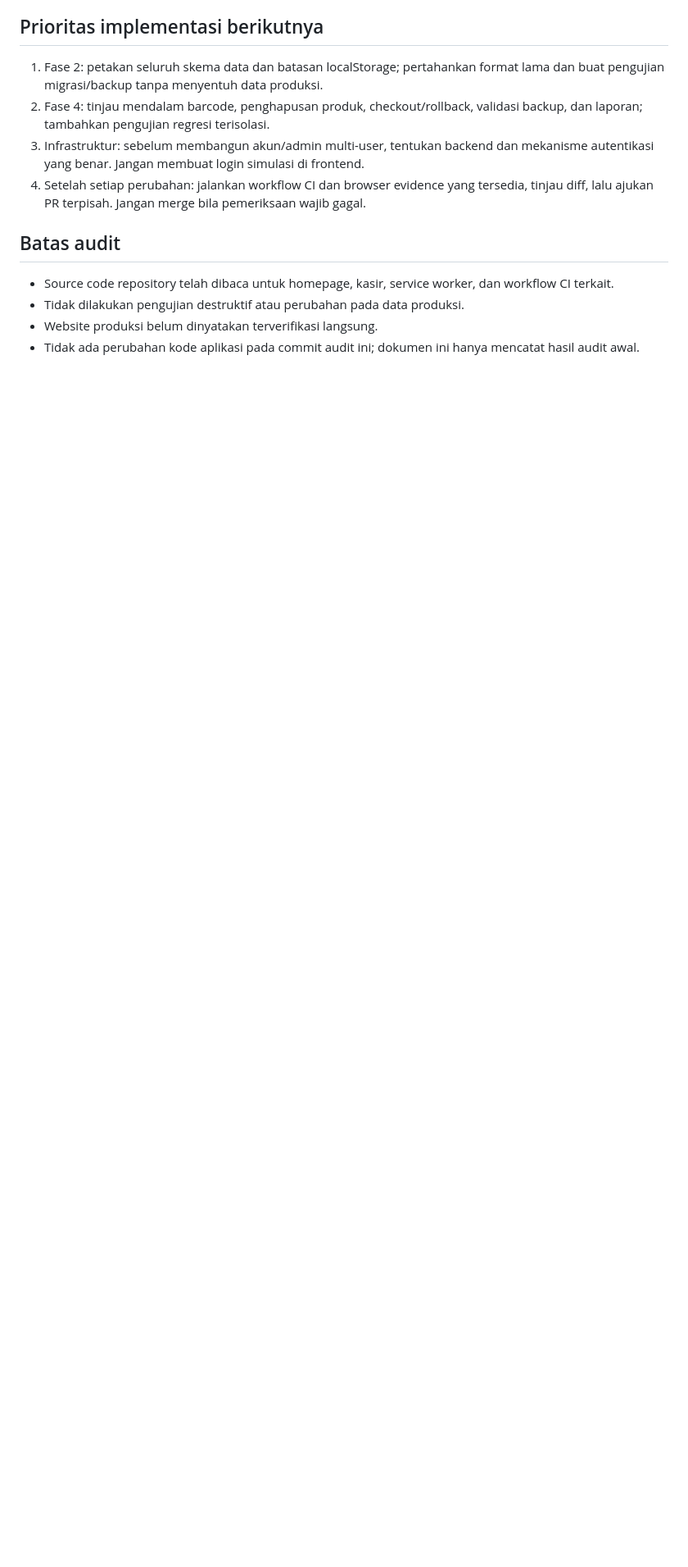
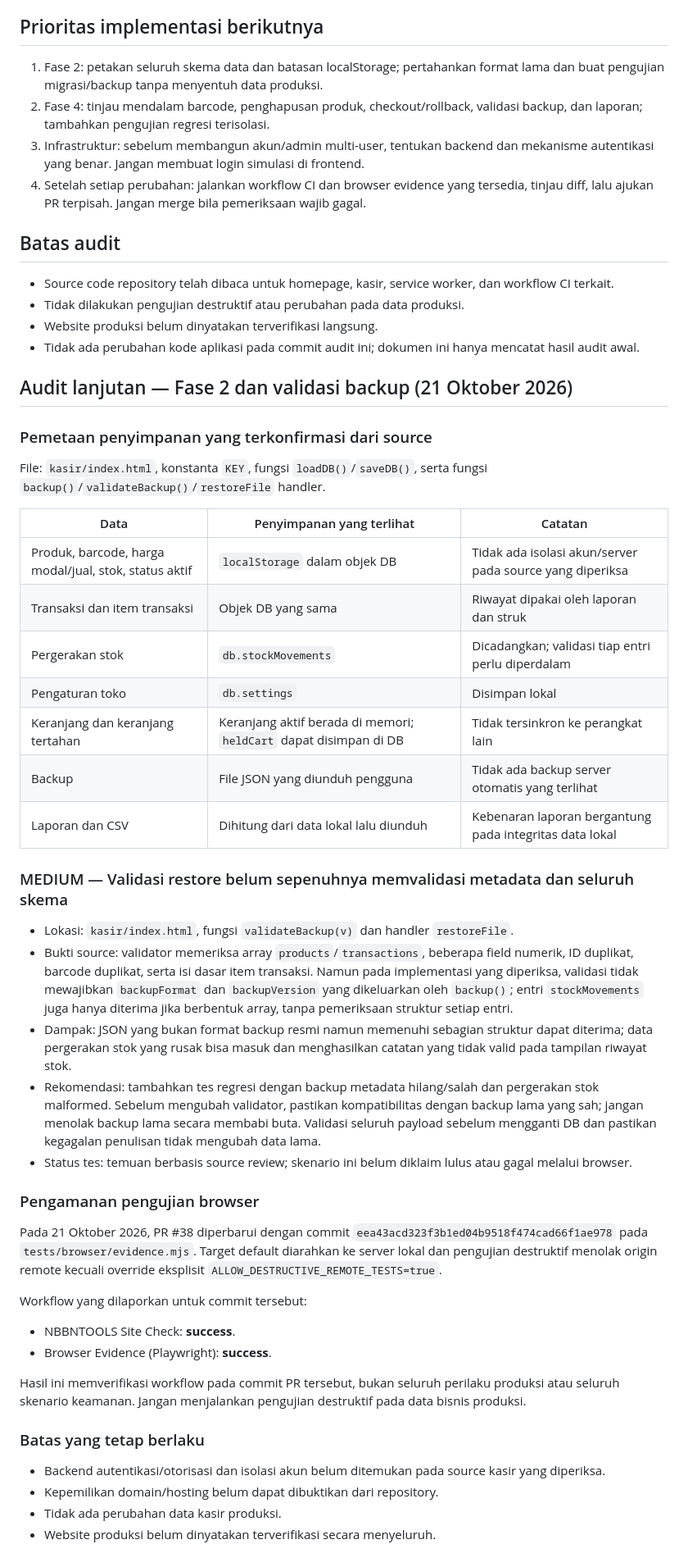
Before and after one commit to ferdionnababan-sys/nbbntools, a Markdown page: docs/security/audit-owner-data-2026-10-21.md, the part around the change. Shown at 82% size. Rendered like a GitHub page; blank space fills up the shorter version.

Commit message:
Extend security audit with cashier storage and backup validation findings

```diff
--- a/docs/security/audit-owner-data-2026-10-21.md
+++ b/docs/security/audit-owner-data-2026-10-21.md
@@ -63,3 +63,45 @@ Keberadaan kontrol di atas tidak membuktikan seluruh skenario barcode, checkout,
 - Tidak dilakukan pengujian destruktif atau perubahan pada data produksi.
 - Website produksi belum dinyatakan terverifikasi langsung.
 - Tidak ada perubahan kode aplikasi pada commit audit ini; dokumen ini hanya mencatat hasil audit awal.
+
+
+## Audit lanjutan — Fase 2 dan validasi backup (21 Oktober 2026)
+
+### Pemetaan penyimpanan yang terkonfirmasi dari source
+
+File: `kasir/index.html`, konstanta `KEY`, fungsi `loadDB()`/`saveDB()`, serta fungsi `backup()`/`validateBackup()`/`restoreFile` handler.
+
+| Data | Penyimpanan yang terlihat | Catatan |
+|---|---|---|
+| Produk, barcode, harga modal/jual, stok, status aktif | `localStorage` dalam objek DB | Tidak ada isolasi akun/server pada source yang diperiksa |
+| Transaksi dan item transaksi | Objek DB yang sama | Riwayat dipakai oleh laporan dan struk |
+| Pergerakan stok | `db.stockMovements` | Dicadangkan; validasi tiap entri perlu diperdalam |
+| Pengaturan toko | `db.settings` | Disimpan lokal |
+| Keranjang dan keranjang tertahan | Keranjang aktif berada di memori; `heldCart` dapat disimpan di DB | Tidak tersinkron ke perangkat lain |
+| Backup | File JSON yang diunduh pengguna | Tidak ada backup server otomatis yang terlihat |
+| Laporan dan CSV | Dihitung dari data lokal lalu diunduh | Kebenaran laporan bergantung pada integritas data lokal |
+
+### MEDIUM — Validasi restore belum sepenuhnya memvalidasi metadata dan seluruh skema
+
+- Lokasi: `kasir/index.html`, fungsi `validateBackup(v)` dan handler `restoreFile`.
+- Bukti source: validator memeriksa array `products`/`transactions`, beberapa field numerik, ID duplikat, barcode duplikat, serta isi dasar item transaksi. Namun pada implementasi yang diperiksa, validasi tidak mewajibkan `backupFormat` dan `backupVersion` yang dikeluarkan oleh `backup()`; entri `stockMovements` juga hanya diterima jika berbentuk array, tanpa pemeriksaan struktur setiap entri.
+- Dampak: JSON yang bukan format backup resmi namun memenuhi sebagian struktur dapat diterima; data pergerakan stok yang rusak bisa masuk dan menghasilkan catatan yang tidak valid pada tampilan riwayat stok.
+- Rekomendasi: tambahkan tes regresi dengan backup metadata hilang/salah dan pergerakan stok malformed. Sebelum mengubah validator, pastikan kompatibilitas dengan backup lama yang sah; jangan menolak backup lama secara membabi buta. Validasi seluruh payload sebelum mengganti DB dan pastikan kegagalan penulisan tidak mengubah data lama.
+- Status tes: temuan berbasis source review; skenario ini belum diklaim lulus atau gagal melalui browser.
+
+### Pengamanan pengujian browser
+
+Pada 21 Oktober 2026, PR #38 diperbarui dengan commit `eea43acd323f3b1ed04b9518f474cad66f1ae978` pada `tests/browser/evidence.mjs`. Target default diarahkan ke server lokal dan pengujian destruktif menolak origin remote kecuali override eksplisit `ALLOW_DESTRUCTIVE_REMOTE_TESTS=true`.
+
+Workflow yang dilaporkan untuk commit tersebut:
+- NBBNTOOLS Site Check: **success**.
+- Browser Evidence (Playwright): **success**.
+
+Hasil ini memverifikasi workflow pada commit PR tersebut, bukan seluruh perilaku produksi atau seluruh skenario keamanan. Jangan menjalankan pengujian destruktif pada data bisnis produksi.
+
+### Batas yang tetap berlaku
+
+- Backend autentikasi/otorisasi dan isolasi akun belum ditemukan pada source kasir yang diperiksa.
+- Kepemilikan domain/hosting belum dapat dibuktikan dari repository.
+- Tidak ada perubahan data kasir produksi.
+- Website produksi belum dinyatakan terverifikasi secara menyeluruh.
```
